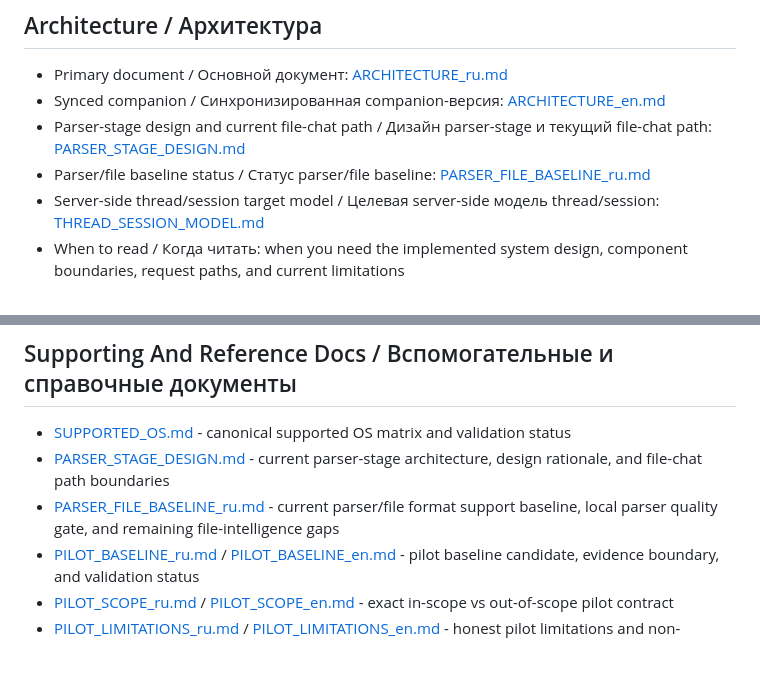
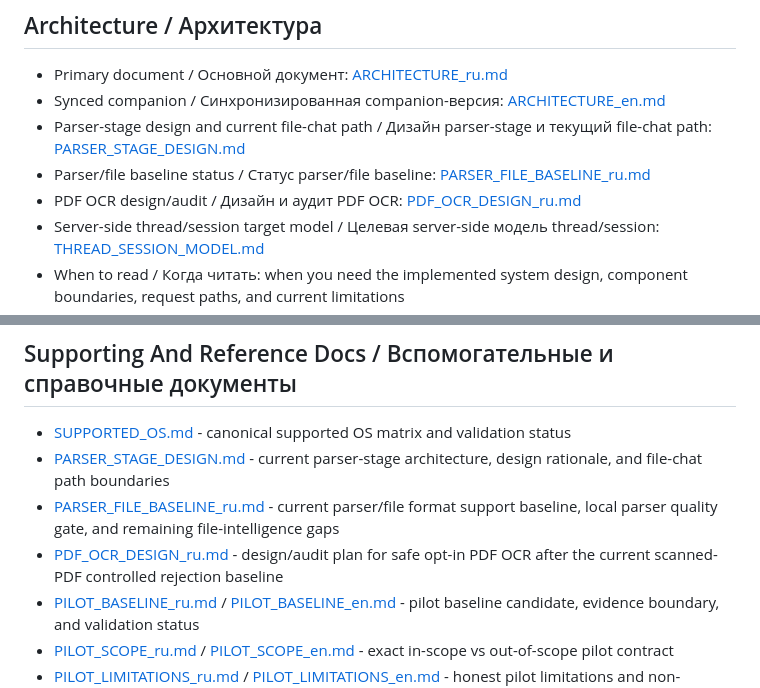
Before and after one commit to Civig/ai_agent_v1.1, a Markdown page: docs/INDEX.md, 2 parts joined by grey strips. Drawn GitHub-style; blank space fills up the shorter version.

Commit message:
docs: design PDF OCR rollout

```diff
--- a/docs/INDEX.md
+++ b/docs/INDEX.md
@@ -58,6 +58,7 @@ Russian documents are the primary operator reference. English documents are kept
 - Synced companion / Синхронизированная companion-версия: [ARCHITECTURE_en.md](ARCHITECTURE_en.md)
 - Parser-stage design and current file-chat path / Дизайн parser-stage и текущий file-chat path: [PARSER_STAGE_DESIGN.md](PARSER_STAGE_DESIGN.md)
 - Parser/file baseline status / Статус parser/file baseline: [PARSER_FILE_BASELINE_ru.md](PARSER_FILE_BASELINE_ru.md)
+- PDF OCR design/audit / Дизайн и аудит PDF OCR: [PDF_OCR_DESIGN_ru.md](PDF_OCR_DESIGN_ru.md)
 - Server-side thread/session target model / Целевая server-side модель thread/session: [THREAD_SESSION_MODEL.md](THREAD_SESSION_MODEL.md)
 - When to read / Когда читать: when you need the implemented system design, component boundaries, request paths, and current limitations
 - Covers / Что покрывает: current architecture, components, request flows, storage model, implemented vs planned scope
@@ -94,6 +95,7 @@ Russian documents are the primary operator reference. English documents are kept
 - [SUPPORTED_OS.md](SUPPORTED_OS.md) - canonical supported OS matrix and validation status
 - [PARSER_STAGE_DESIGN.md](PARSER_STAGE_DESIGN.md) - current parser-stage architecture, design rationale, and file-chat path boundaries
 - [PARSER_FILE_BASELINE_ru.md](PARSER_FILE_BASELINE_ru.md) - current parser/file format support baseline, local parser quality gate, and remaining file-intelligence gaps
+- [PDF_OCR_DESIGN_ru.md](PDF_OCR_DESIGN_ru.md) - design/audit plan for safe opt-in PDF OCR after the current scanned-PDF controlled rejection baseline
 - [PILOT_BASELINE_ru.md](PILOT_BASELINE_ru.md) / [PILOT_BASELINE_en.md](PILOT_BASELINE_en.md) - pilot baseline candidate, evidence boundary, and validation status
 - [PILOT_SCOPE_ru.md](PILOT_SCOPE_ru.md) / [PILOT_SCOPE_en.md](PILOT_SCOPE_en.md) - exact in-scope vs out-of-scope pilot contract
 - [PILOT_LIMITATIONS_ru.md](PILOT_LIMITATIONS_ru.md) / [PILOT_LIMITATIONS_en.md](PILOT_LIMITATIONS_en.md) - honest pilot limitations and non-promises
```
Also changed, not shown: docs/PDF_OCR_DESIGN_ru.md (added, +363 -0 lines).
